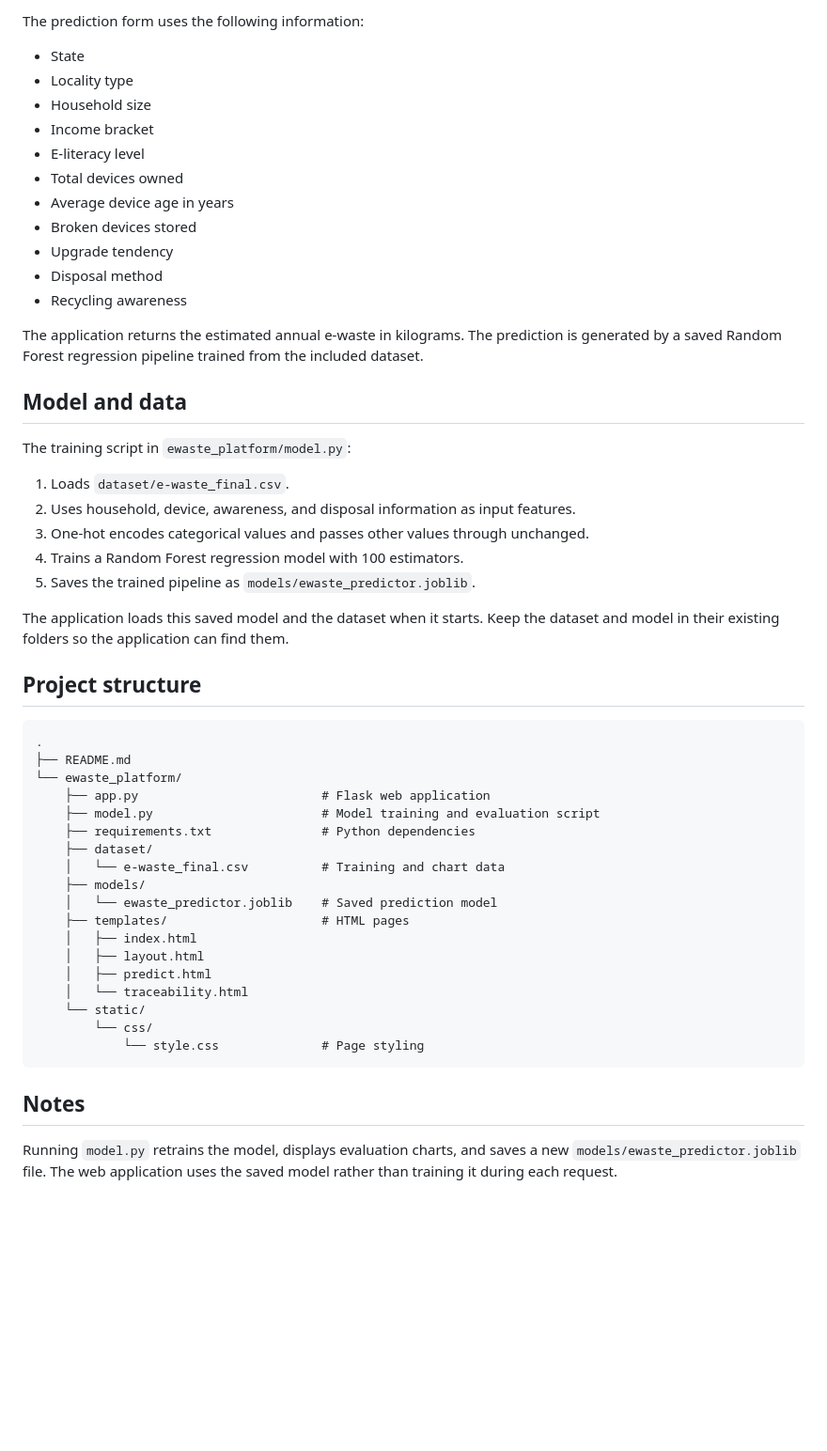
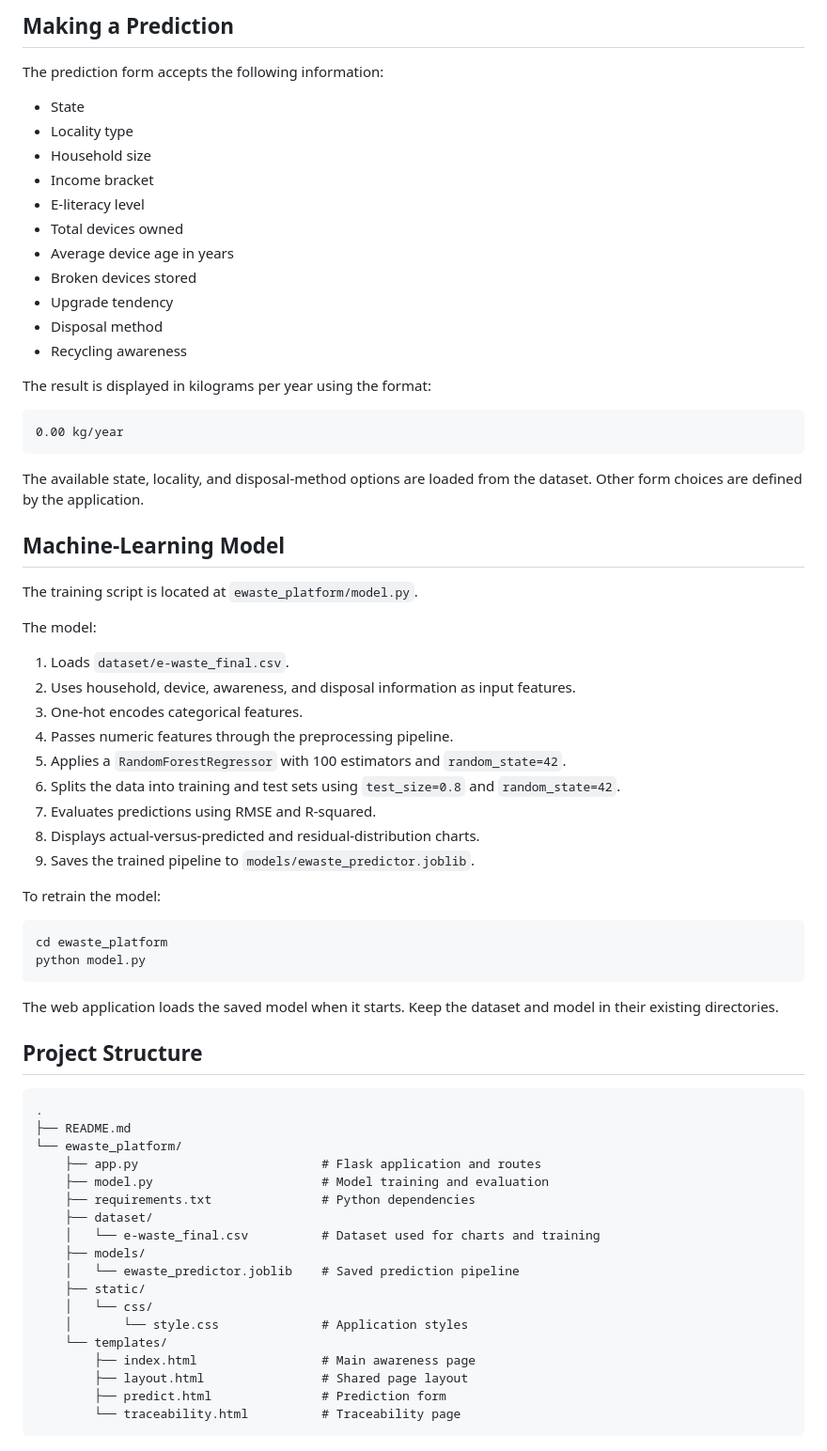
Before and after one commit to Harry121199/e-waste_platform, a Markdown page: README.md, the part around one of its changes. Shown at 94% size. Drawn GitHub-style; blank space fills up the shorter version.

````diff
--- a/README.md
+++ b/README.md
@@ -82,5 +87,7 @@ The E-Waste Platform is a web application that helps users understand and predic
 
-The prediction form uses the following information:
+## Making a Prediction
+
+The prediction form accepts the following information:
 
 - State
 - Locality type
@@ -94,43 +101,58 @@ The prediction form uses the following information:
 - Disposal method
 - Recycling awareness
 
-The application returns the estimated annual e-waste in kilograms. The prediction is generated by a saved Random Forest regression pipeline trained from the included dataset.
+The result is displayed in kilograms per year using the format:
 
-## Model and data
+```text
+0.00 kg/year
+```
 
-The training script in `ewaste_platform/model.py`:
+The available state, locality, and disposal-method options are loaded from the dataset. Other form choices are defined by the application.
+
+## Machine-Learning Model
+
+The training script is located at `ewaste_platform/model.py`.
+
+The model:
 
 1. Loads `dataset/e-waste_final.csv`.
 2. Uses household, device, awareness, and disposal information as input features.
-3. One-hot encodes categorical values and passes other values through unchanged.
-4. Trains a Random Forest regression model with 100 estimators.
-5. Saves the trained pipeline as `models/ewaste_predictor.joblib`.
+3. One-hot encodes categorical features.
+4. Passes numeric features through the preprocessing pipeline.
+5. Applies a `RandomForestRegressor` with 100 estimators and `random_state=42`.
+6. Splits the data into training and test sets using `test_size=0.8` and `random_state=42`.
+7. Evaluates predictions using RMSE and R-squared.
+8. Displays actual-versus-predicted and residual-distribution charts.
+9. Saves the trained pipeline to `models/ewaste_predictor.joblib`.
 
-The application loads this saved model and the dataset when it starts. Keep the dataset and model in their existing folders so the application can find them.
+To retrain the model:
 
-## Project structure
+```bash
+cd ewaste_platform
+python model.py
+```
+
+The web application loads the saved model when it starts. Keep the dataset and model in their existing directories.
+
+## Project Structure
 
 ```text
 .
 ├── README.md
 └── ewaste_platform/
-    ├── app.py                         # Flask web application
-    ├── model.py                       # Model training and evaluation script
+    ├── app.py                         # Flask application and routes
+    ├── model.py                       # Model training and evaluation
     ├── requirements.txt               # Python dependencies
     ├── dataset/
-    │   └── e-waste_final.csv          # Training and chart data
+    │   └── e-waste_final.csv          # Dataset used for charts and training
     ├── models/
-    │   └── ewaste_predictor.joblib    # Saved prediction model
-    ├── templates/                     # HTML pages
-    │   ├── index.html
-    │   ├── layout.html
-    │   ├── predict.html
-    │   └── traceability.html
-    └── static/
-        └── css/
-            └── style.css              # Page styling
+    │   └── ewaste_predictor.joblib    # Saved prediction pipeline
+    ├── static/
+    │   └── css/
+    │       └── style.css              # Application styles
+    └── templates/
+        ├── index.html                 # Main awareness page
+        ├── layout.html                # Shared page layout
+        ├── predict.html               # Prediction form
+        └── traceability.html          # Traceability page
 ```
-
-## Notes
-
-Running `model.py` retrains the model, displays evaluation charts, and saves a new `models/ewaste_predictor.joblib` file. The web application uses the saved model rather than training it during each request.
````
Also changed, not shown: other parts of README.md (+44 -39 lines).
